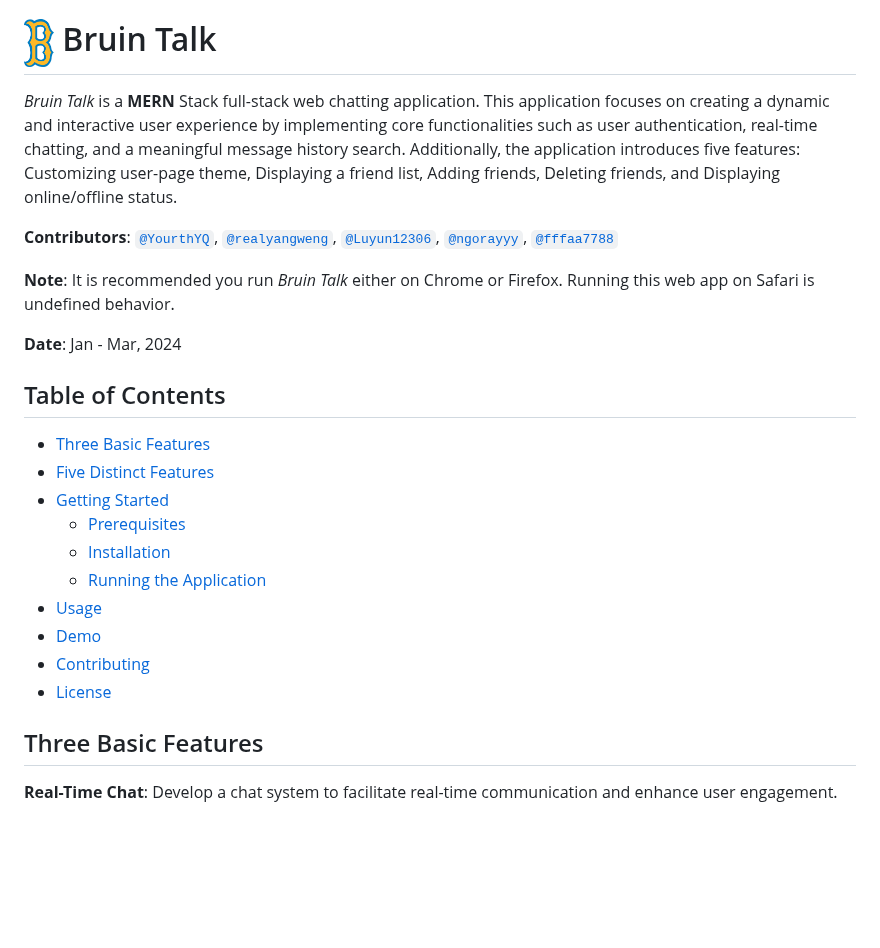
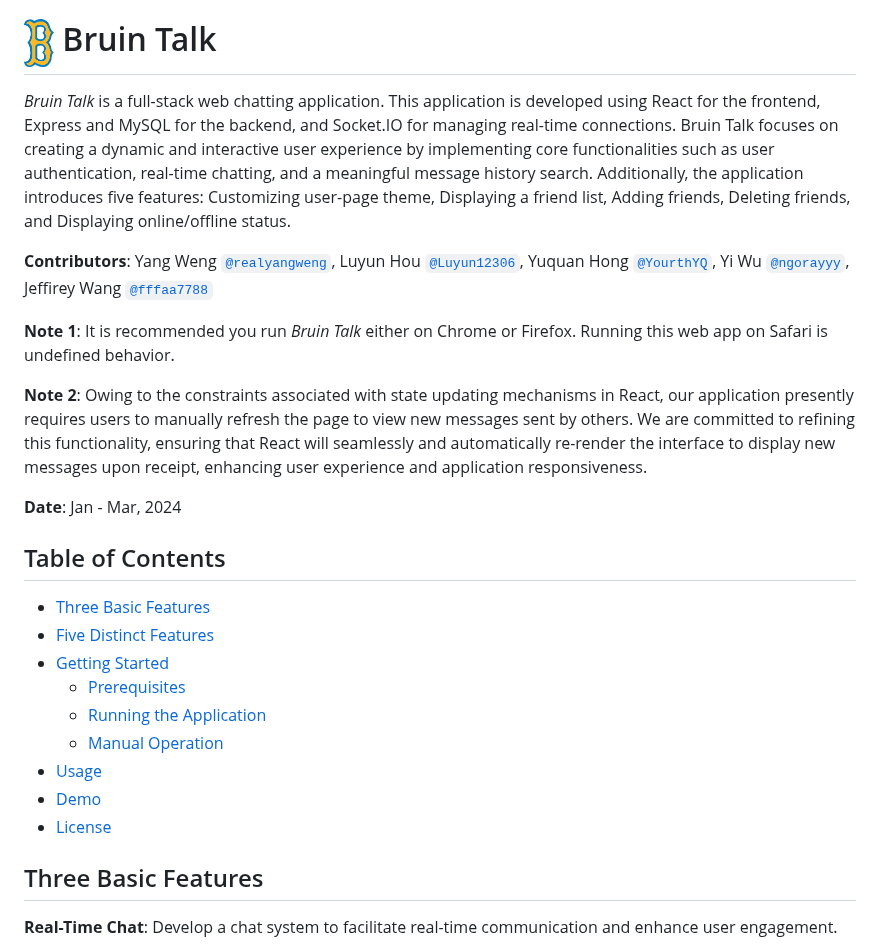
Before and after one commit to YourthYQ/Bruin-Talk, a Markdown page: README.md, the part around one of its changes. Drawn GitHub-style; blank space fills up the shorter version.

```diff
--- a/README.md
+++ b/README.md
@@ -1,9 +1,11 @@
 # <img src="./bruin-image.png" width=30px height=35px>  Bruin Talk
-*Bruin Talk* is a **MERN** Stack full-stack web chatting application. This application focuses on creating a dynamic and interactive user experience by implementing core functionalities such as user authentication, real-time chatting, and a meaningful message history search. Additionally, the application introduces five features: Customizing user-page theme, Displaying a friend list, Adding friends, Deleting friends, and Displaying online/offline status.
+*Bruin Talk* is a full-stack web chatting application. This application is developed using React for the frontend, Express and MySQL for the backend, and Socket.IO for managing real-time connections. Bruin Talk focuses on creating a dynamic and interactive user experience by implementing core functionalities such as user authentication, real-time chatting, and a meaningful message history search. Additionally, the application introduces five features: Customizing user-page theme, Displaying a friend list, Adding friends, Deleting friends, and Displaying online/offline status.
 
-**Contributors**: <a href="https://github.com/YourthYQ">`@YourthYQ`</a>, <a href="https://github.com/realyangweng">`@realyangweng`</a>, <a href="https://github.com/Luyun12306">`@Luyun12306`</a>, <a href="https://github.com/ngorayyy">`@ngorayyy`</a>, <a href="https://github.com/fffaa7788">`@fffaa7788`</a>
+**Contributors**: Yang Weng <a href="https://github.com/realyangweng">`@realyangweng`</a>, Luyun Hou <a href="https://github.com/Luyun12306">`@Luyun12306`</a>, Yuquan Hong <a href="https://github.com/YourthYQ">`@YourthYQ`</a>, Yi Wu <a href="https://github.com/ngorayyy">`@ngorayyy`</a>, Jeffirey Wang <a href="https://github.com/fffaa7788">`@fffaa7788`</a>
 
-**Note**: It is recommended you run *Bruin Talk* either on Chrome or Firefox. Running this web app on Safari is undefined behavior.
+**Note 1**: It is recommended you run *Bruin Talk* either on Chrome or Firefox. Running this web app on Safari is undefined behavior.
+
+**Note 2**: Owing to the constraints associated with state updating mechanisms in React, our application presently requires users to manually refresh the page to view new messages sent by others.  We are committed to refining this functionality, ensuring that React will seamlessly and automatically re-render the interface to display new messages upon receipt, enhancing user experience and application responsiveness.
 
 **Date**: Jan - Mar, 2024
 
@@ -13,13 +15,11 @@
 - [Five Distinct Features](#five-distinct-features)
 - [Getting Started](#getting-started)
   - [Prerequisites](#prerequisites)
-  - [Installation](#installation)
   - [Running the Application](#running-the-application)
+  - [Manual Operation](#manual-operation)
 - [Usage](#usage)
 - [Demo](#demo)
-- [Contributing](#contributing)
 - [License](#license)
-
 
 ## Three Basic Features
 
```
Also changed, not shown: other parts of README.md (+27 -5 lines).
